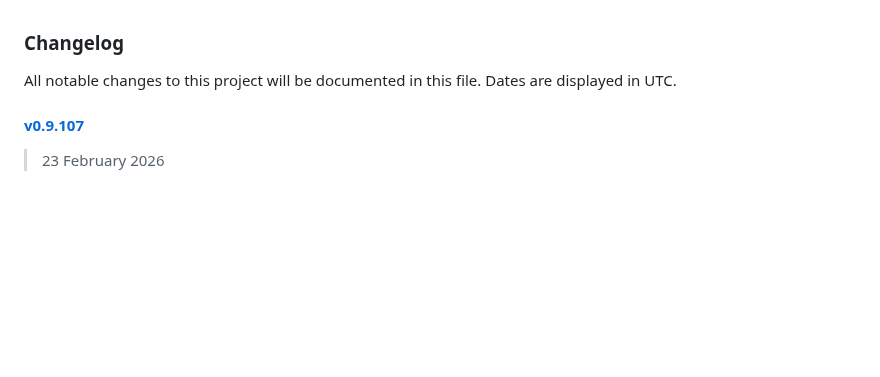
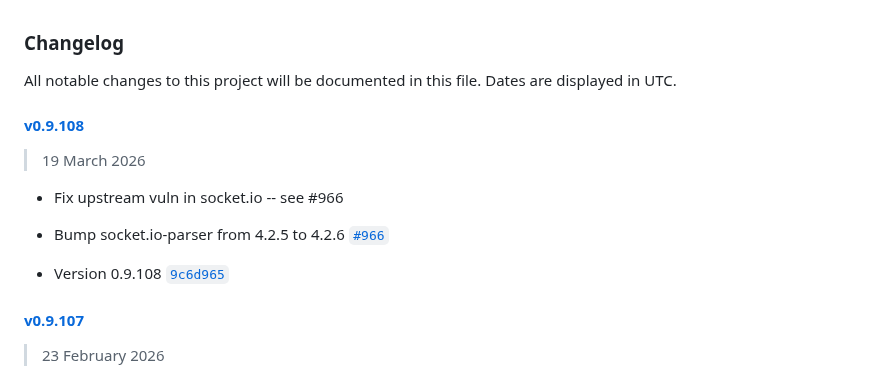
Before and after one commit to jhuckaby/Cronicle, a Markdown page: CHANGELOG.md, the part around the change. GitHub-like rendering; blank space fills up the shorter version.

Commit message:
Update CHANGELOG

```diff
--- a/CHANGELOG.md
+++ b/CHANGELOG.md
@@ -1,6 +1,15 @@
 ### Changelog
 
 All notable changes to this project will be documented in this file. Dates are displayed in UTC.
+
+#### [v0.9.108](https://github.com/jhuckaby/Cronicle/compare/v0.9.107...v0.9.108)
+
+> 19 March 2026
+
+- Fix upstream vuln in socket.io -- see #966
+
+- Bump socket.io-parser from 4.2.5 to 4.2.6 [`#966`](https://github.com/jhuckaby/Cronicle/pull/966)
+- Version 0.9.108 [`9c6d965`](https://github.com/jhuckaby/Cronicle/commit/9c6d965d051aab24458b0b9735a97c88f9aced20)
 
 #### [v0.9.107](https://github.com/jhuckaby/Cronicle/compare/v0.9.106...v0.9.107)
 
```
